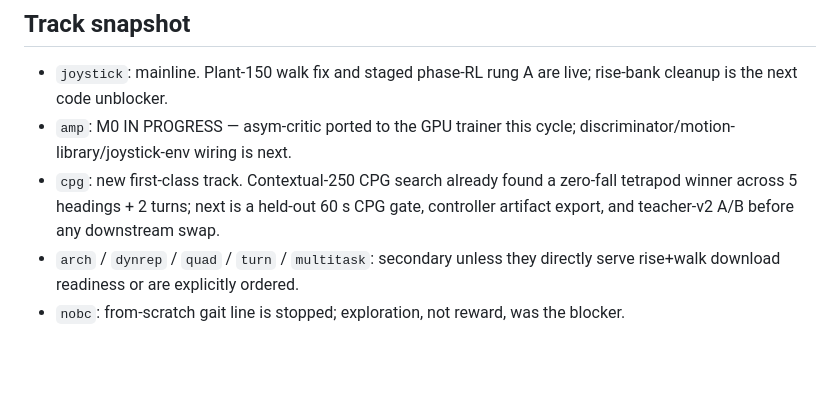
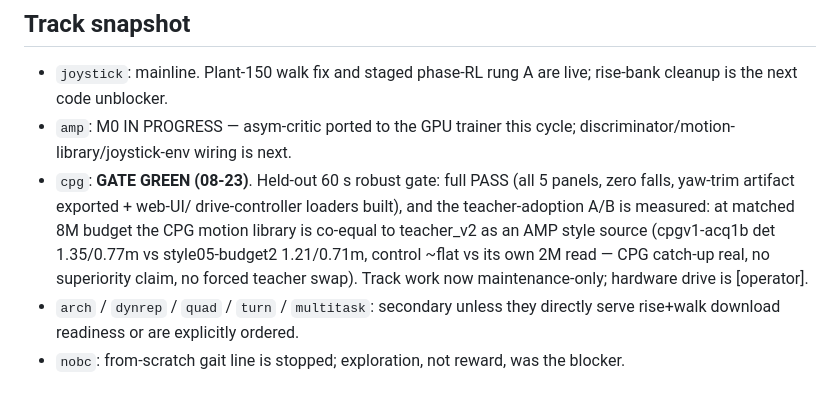
Before and after one commit to lukas/hexapod-orchestrator, a Markdown page: hexapod_walker/prototype_sts3215/STATUS.md, the part around the change. Rendered like a GitHub page; blank space fills up the shorter version.

Commit message:
orchestrator bookkeeping: cpg budget-pair verdicts (acq1b PASS, style05-budget2 control INFORMATIVE) — adoption A/B answered, cpg track gate GREEN

```diff
--- a/hexapod_walker/prototype_sts3215/STATUS.md
+++ b/hexapod_walker/prototype_sts3215/STATUS.md
@@ -78,10 +78,14 @@ only.
   are live; rise-bank cleanup is the next code unblocker.
 - `amp`: M0 IN PROGRESS — asym-critic ported to the GPU trainer this
   cycle; discriminator/motion-library/joystick-env wiring is next.
-- `cpg`: new first-class track. Contextual-250 CPG search already
-  found a zero-fall tetrapod winner across 5 headings + 2 turns;
-  next is a held-out 60 s CPG gate, controller artifact export, and
-  teacher-v2 A/B before any downstream swap.
+- `cpg`: **GATE GREEN (08-23)**. Held-out 60 s robust gate: full PASS
+  (all 5 panels, zero falls, yaw-trim artifact exported + web-UI/
+  drive-controller loaders built), and the teacher-adoption A/B is
+  measured: at matched 8M budget the CPG motion library is co-equal
+  to teacher_v2 as an AMP style source (cpgv1-acq1b det 1.35/0.77m
+  vs style05-budget2 1.21/0.71m, control ~flat vs its own 2M read —
+  CPG catch-up real, no superiority claim, no forced teacher swap).
+  Track work now maintenance-only; hardware drive is [operator].
 - `arch` / `dynrep` / `quad` / `turn` / `multitask`: secondary unless
   they directly serve rise+walk download readiness or are explicitly
   ordered.
```
